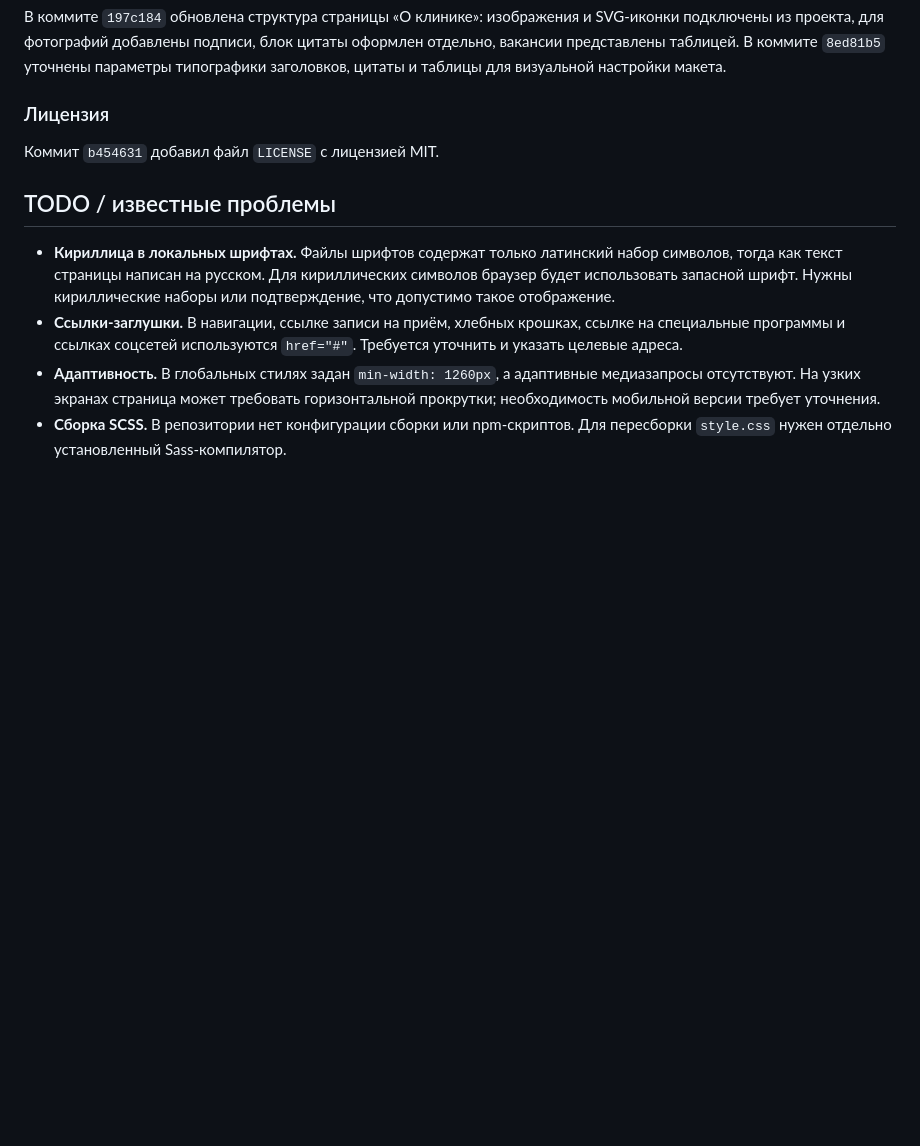
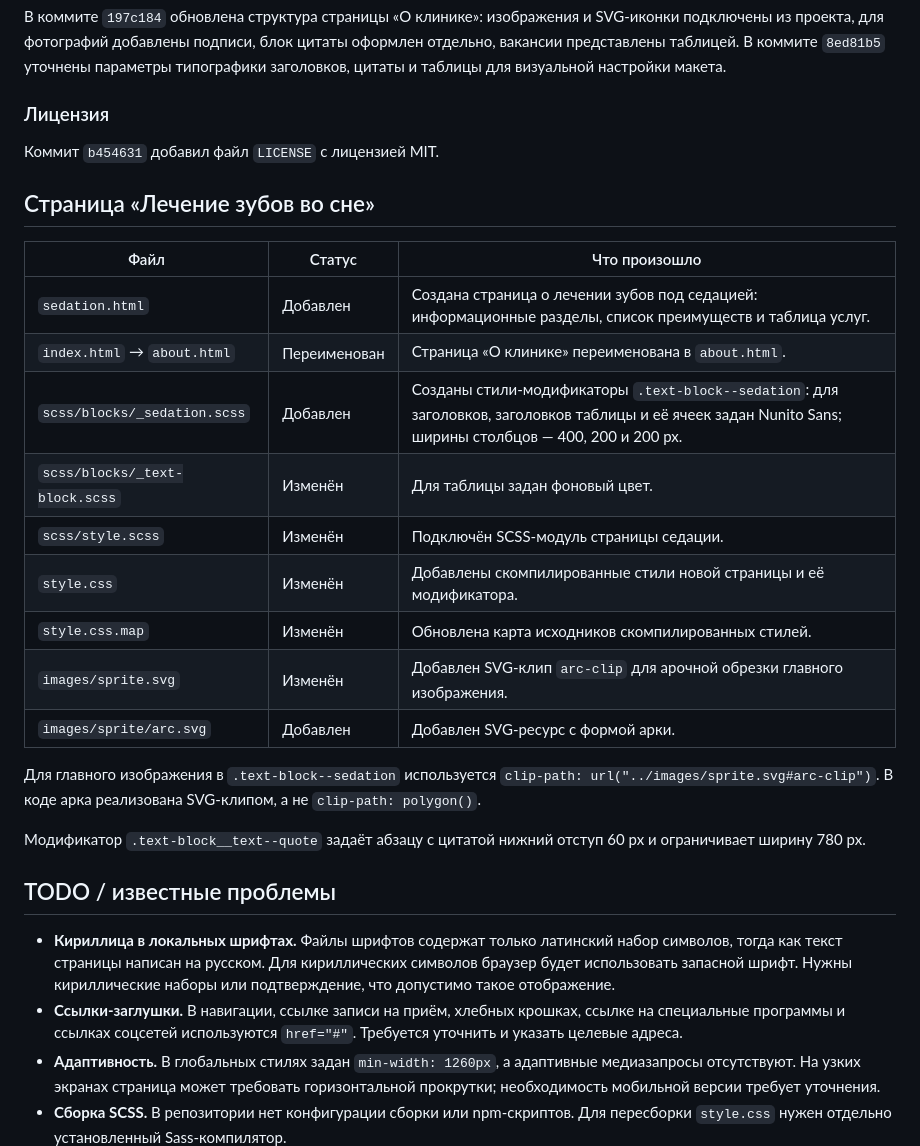
Before and after one commit to romiusricco/Healthy-Teeeeth, a Markdown page: CHANGES.md, the part around the change. GitHub-like rendering; blank space fills up the shorter version.

```diff
--- a/CHANGES.md
+++ b/CHANGES.md
@@ -57,6 +57,24 @@
 
 Коммит `b454631` добавил файл `LICENSE` с лицензией MIT.
 
+## Страница «Лечение зубов во сне»
+
+| Файл | Статус | Что произошло |
+|---|---|---|
+| `sedation.html` | Добавлен | Создана страница о лечении зубов под седацией: информационные разделы, список преимуществ и таблица услуг. |
+| `index.html` → `about.html` | Переименован | Страница «О клинике» переименована в `about.html`. |
+| `scss/blocks/_sedation.scss` | Добавлен | Созданы стили-модификаторы `.text-block--sedation`: для заголовков, заголовков таблицы и её ячеек задан Nunito Sans; ширины столбцов — 400, 200 и 200 px. |
+| `scss/blocks/_text-block.scss` | Изменён | Для таблицы задан фоновый цвет. |
+| `scss/style.scss` | Изменён | Подключён SCSS-модуль страницы седации. |
+| `style.css` | Изменён | Добавлены скомпилированные стили новой страницы и её модификатора. |
+| `style.css.map` | Изменён | Обновлена карта исходников скомпилированных стилей. |
+| `images/sprite.svg` | Изменён | Добавлен SVG-клип `arc-clip` для арочной обрезки главного изображения. |
+| `images/sprite/arc.svg` | Добавлен | Добавлен SVG-ресурс с формой арки. |
+
+Для главного изображения в `.text-block--sedation` используется `clip-path: url("../images/sprite.svg#arc-clip")`. В коде арка реализована SVG-клипом, а не `clip-path: polygon()`.
+
+Модификатор `.text-block__text--quote` задаёт абзацу с цитатой нижний отступ 60 px и ограничивает ширину 780 px.
+
 ## TODO / известные проблемы
 
 - **Кириллица в локальных шрифтах.** Файлы шрифтов содержат только латинский набор символов, тогда как текст страницы написан на русском. Для кириллических символов браузер будет использовать запасной шрифт. Нужны кириллические наборы или подтверждение, что допустимо такое отображение.
```
Also changed, not shown: README.md (+22 -21 lines).
